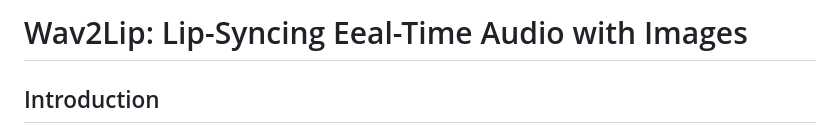
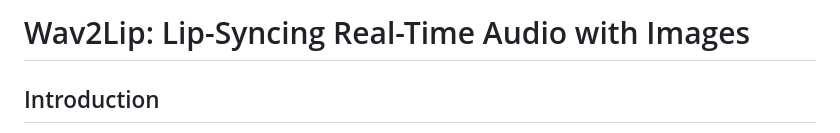
Before and after one commit to devkrish23/realtimeWav2lip, a Markdown page: README.md, the part around the change. Drawn GitHub-style.

```diff
--- a/README.md
+++ b/README.md
@@ -1,4 +1,4 @@
-# Wav2Lip: Lip-Syncing Eeal-Time Audio with Images
+# Wav2Lip: Lip-Syncing Real-Time Audio with Images
 
 ## Introduction
 
```
